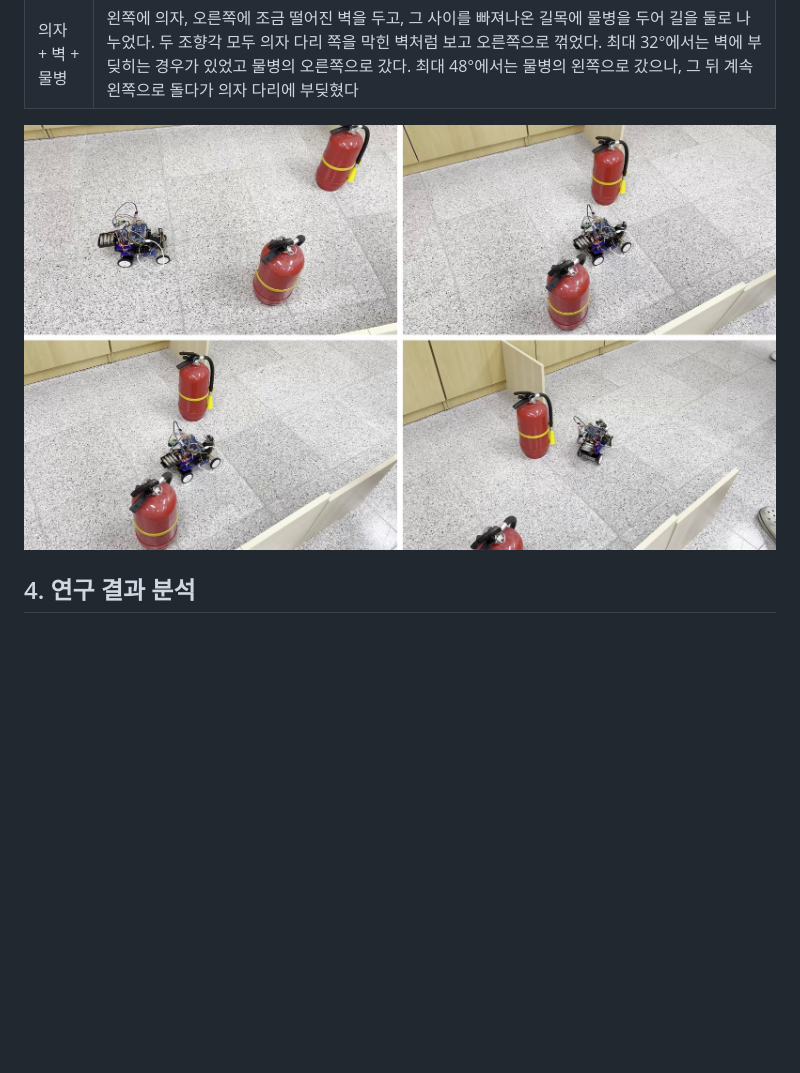
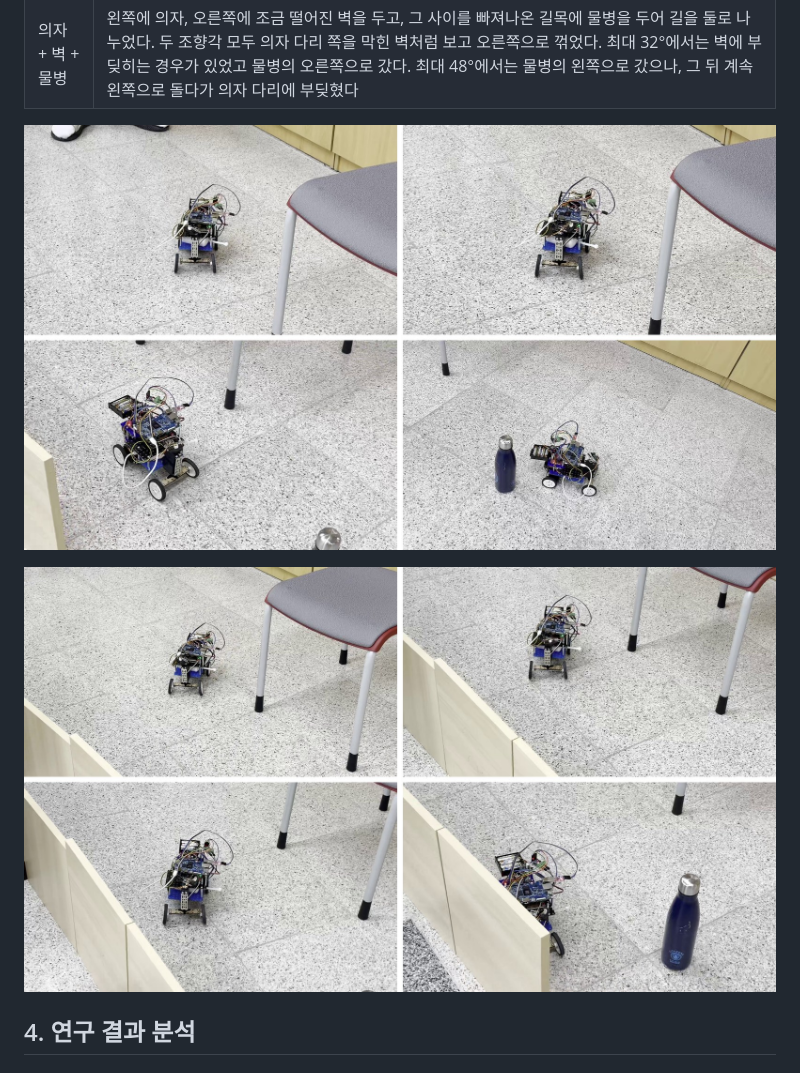
Before and after one commit to StarCoder14/Auto_DRIVING, a Markdown page: 보고서_본문.md, the part around the change. Rendered like a GitHub page; pictures changed too: report_pdf/fig_chair_run1.jpg (added), report_pdf/fig_chair_run2.jpg (added), report_pdf/fig_extinguisher.jpg (deleted); blank space fills up the shorter version.

Commit message:
보고서 그림을 소화기 사진에서 의자, 벽, 물병 실험 사진 두 개로 바꿈. 이 실험이 조향각에 따라 길이 달라진 걸 보여 줘서 가장 중요함. 19 쪽 그대로
Co-Authored-By: Claude Opus 5.5 <noreply@anthropic.com>

```diff
--- a/보고서_본문.md
+++ b/보고서_본문.md
@@ -308,7 +308,9 @@ Orange Pi와 Arduino는 USB 선으로 초당 50회 글자 문장을 주고받는
 | 의자 | 다리 사이를 지나가는 방향으로 놓았을 때 한 번은 다리 사이로 들어가 전진하였다. 위치를 바꾸거나 처음과 같은 위치로 되돌려 다시 시도하였을 때는 같은 결과가 다시 나오지 않았다 |
 | 의자 + 벽 + 물병 | 왼쪽에 의자, 오른쪽에 조금 떨어진 벽을 두고, 그 사이를 빠져나온 길목에 물병을 두어 길을 둘로 나누었다. 두 조향각 모두 의자 다리 쪽을 막힌 벽처럼 보고 오른쪽으로 꺾었다. 최대 32°에서는 벽에 부딪히는 경우가 있었고 물병의 오른쪽으로 갔다. 최대 48°에서는 물병의 왼쪽으로 갔으나, 그 뒤 계속 왼쪽으로 돌다가 의자 다리에 부딪혔다 |
 
-![그림 1. 소화기 두 개를 피해 지나가는 실제 주행 (왼쪽 위부터 시간 순서). (가) 출발 (나) 정면의 소화기 앞에서 왼쪽으로 꺾음 (다) 두 소화기 사이를 지남 (라) 소화기를 지나 목적지 쪽으로 감](report_pdf/fig_extinguisher.jpg)
+![그림 1. 의자, 벽, 물병 배치에서의 실제 주행 1 (왼쪽 위부터 시간 순서). (가) 의자 옆에서 출발 (나) 의자 다리 앞을 지남 (다) 벽 쪽으로 꺾음 (라) 물병 옆을 지남](report_pdf/fig_chair_run1.jpg)
+
+![그림 2. 같은 배치에서의 실제 주행 2. (가) 의자 다리와 벽 사이로 들어감 (나) 벽을 따라 나아감 (다) 의자 다리를 지나 길목으로 감 (라) 벽과 물병 사이 길목에 이름](report_pdf/fig_chair_run2.jpg)
 
 ## 4. 연구 결과 분석
 
```
